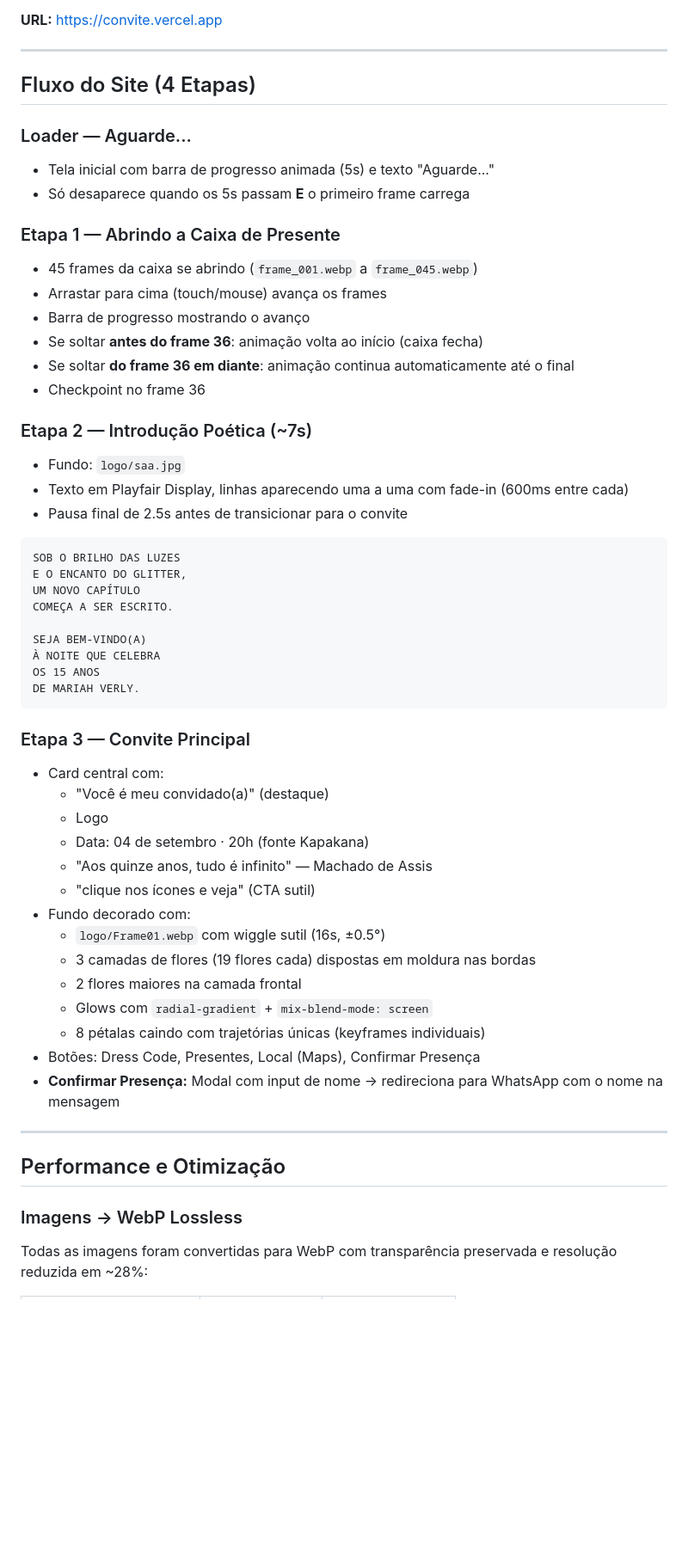
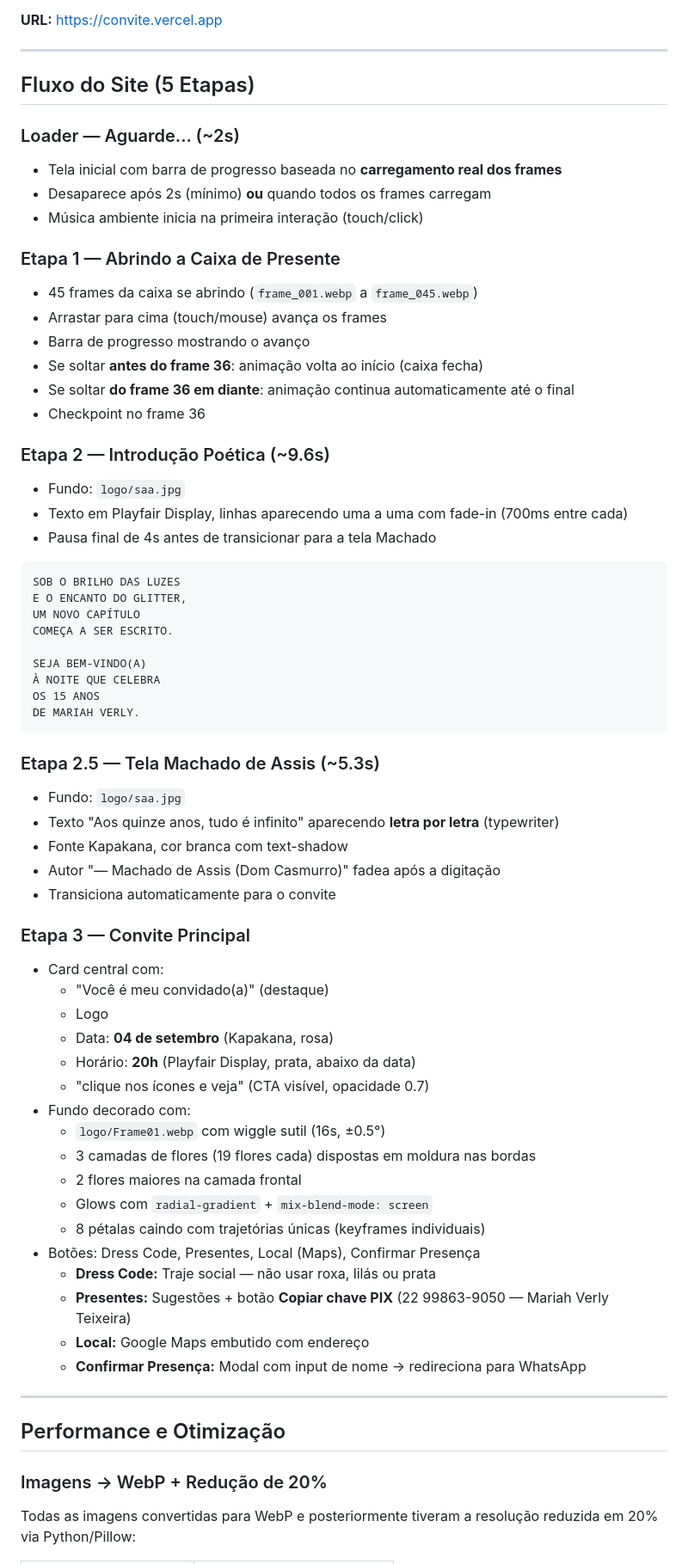
Before and after one commit to kodastrategic/convite, a Markdown page: README.md, the part around one of its changes. Shown at 86% size. Rendered like a GitHub page; blank space fills up the shorter version.

Commit message:
docs: atualiza README com todas as alteracoes

````diff
--- a/README.md
+++ b/README.md
@@ -6,11 +6,12 @@ Convite online interativo para aniversário de 15 anos de Mariah Verly.
 
 ---
 
-## Fluxo do Site (4 Etapas)
+## Fluxo do Site (5 Etapas)
 
-### Loader — Aguarde...
-- Tela inicial com barra de progresso animada (5s) e texto "Aguarde..."
-- Só desaparece quando os 5s passam **E** o primeiro frame carrega
+### Loader — Aguarde... (~2s)
+- Tela inicial com barra de progresso baseada no **carregamento real dos frames**
+- Desaparece após 2s (mínimo) **ou** quando todos os frames carregam
+- Música ambiente inicia na primeira interação (touch/click)
 
 ### Etapa 1 — Abrindo a Caixa de Presente
 - 45 frames da caixa se abrindo (`frame_001.webp` a `frame_045.webp`)
@@ -20,10 +21,10 @@ Convite online interativo para aniversário de 15 anos de Mariah Verly.
 - Se soltar **do frame 36 em diante**: animação continua automaticamente até o final
 - Checkpoint no frame 36
 
-### Etapa 2 — Introdução Poética (~7s)
+### Etapa 2 — Introdução Poética (~9.6s)
 - Fundo: `logo/saa.jpg`
-- Texto em Playfair Display, linhas aparecendo uma a uma com fade-in (600ms entre cada)
-- Pausa final de 2.5s antes de transicionar para o convite
+- Texto em Playfair Display, linhas aparecendo uma a uma com fade-in (700ms entre cada)
+- Pausa final de 4s antes de transicionar para a tela Machado
 
 ```
 SOB O BRILHO DAS LUZES
@@ -37,13 +38,20 @@ OS 15 ANOS
 DE MARIAH VERLY.
 ```
 
+### Etapa 2.5 — Tela Machado de Assis (~5.3s)
+- Fundo: `logo/saa.jpg`
+- Texto "Aos quinze anos, tudo é infinito" aparecendo **letra por letra** (typewriter)
+- Fonte Kapakana, cor branca com text-shadow
+- Autor "— Machado de Assis (Dom Casmurro)" fadea após a digitação
+- Transiciona automaticamente para o convite
+
 ### Etapa 3 — Convite Principal
 - Card central com:
   - "Você é meu convidado(a)" (destaque)
   - Logo
-  - Data: 04 de setembro · 20h (fonte Kapakana)
-  - "Aos quinze anos, tudo é infinito" — Machado de Assis
-  - "clique nos ícones e veja" (CTA sutil)
+  - Data: **04 de setembro** (Kapakana, rosa)
+  - Horário: **20h** (Playfair Display, prata, abaixo da data)
+  - "clique nos ícones e veja" (CTA visível, opacidade 0.7)
 - Fundo decorado com:
   - `logo/Frame01.webp` com wiggle sutil (16s, ±0.5°)
   - 3 camadas de flores (19 flores cada) dispostas em moldura nas bordas
@@ -51,12 +59,15 @@ DE MARIAH VERLY.
   - Glows com `radial-gradient` + `mix-blend-mode: screen`
   - 8 pétalas caindo com trajetórias únicas (keyframes individuais)
 - Botões: Dress Code, Presentes, Local (Maps), Confirmar Presença
-- **Confirmar Presença:** Modal com input de nome → redireciona para WhatsApp com o nome na mensagem
+  - **Dress Code:** Traje social — não usar roxa, lilás ou prata
+  - **Presentes:** Sugestões + botão **Copiar chave PIX** (22 99863-9050 — Mariah Verly Teixeira)
+  - **Local:** Google Maps embutido com endereço
+  - **Confirmar Presença:** Modal com input de nome → redireciona para WhatsApp
 
 ---
 
 ## Performance e Otimização
 
-### Imagens → WebP Lossless
-Todas as imagens foram convertidas para WebP com transparência preservada e resolução reduzida em ~28%:
+### Imagens → WebP + Redução de 20%
+Todas as imagens convertidas para WebP e posteriormente tiveram a resolução reduzida em 20% via Python/Pillow:
 
````
Also changed, not shown: other parts of README.md (+22 -10 lines).
